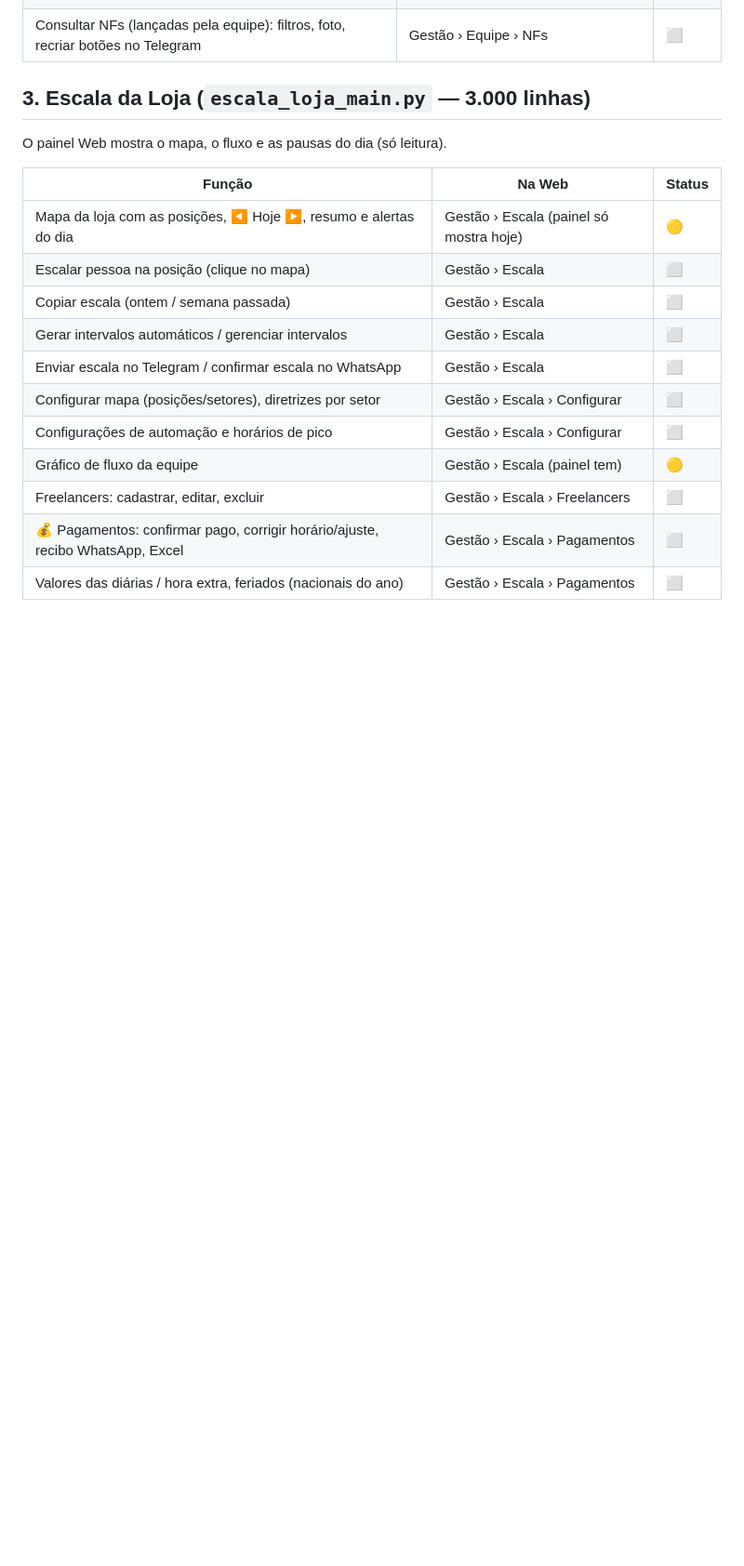
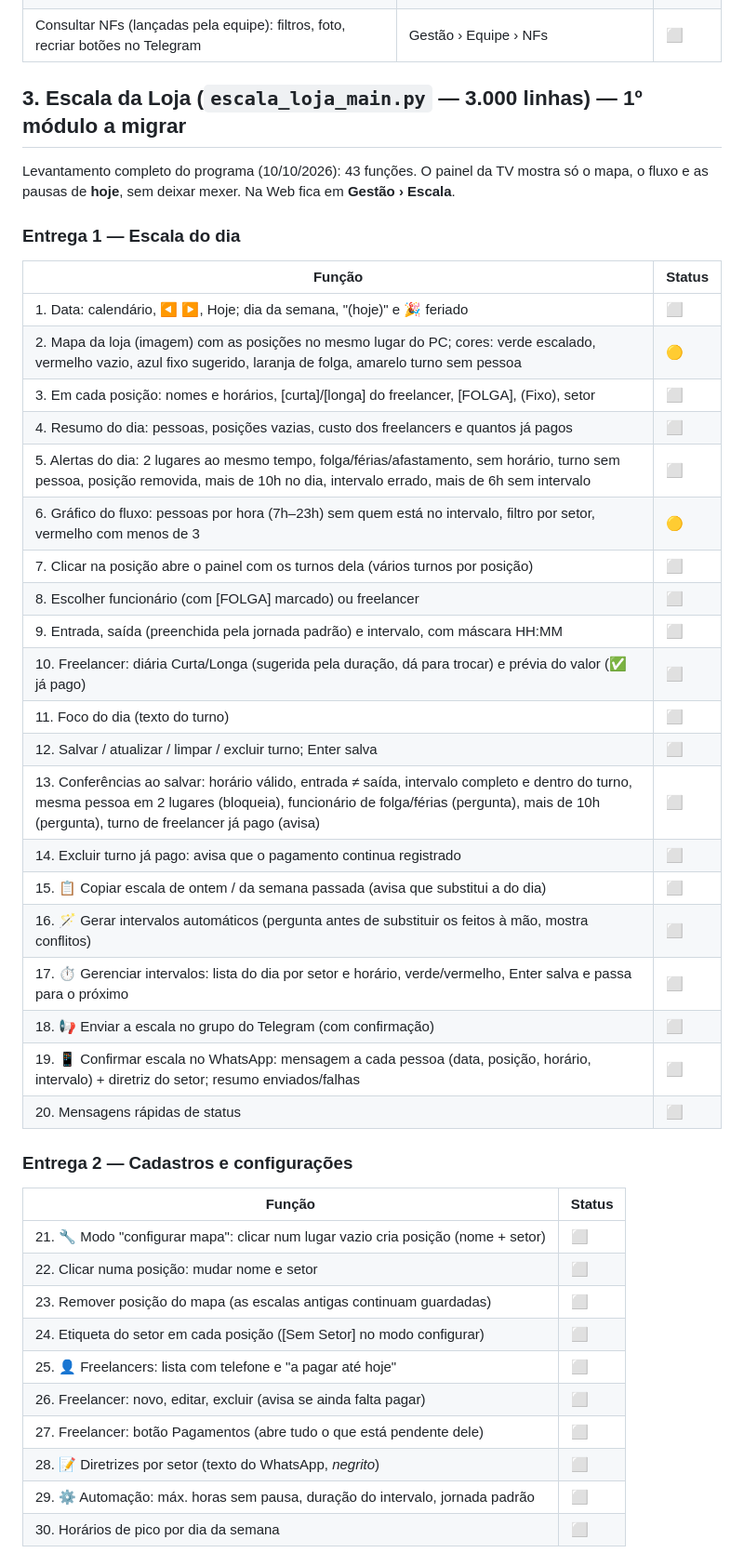
Before and after one commit to rdngelaboca-lgtm/sistema-gamificacao, a Markdown page: docs/MIGRACAO_WEB.md, the part around one of its changes. Shown at 93% size. GitHub-like rendering; blank space fills up the shorter version.

```diff
--- a/docs/MIGRACAO_WEB.md
+++ b/docs/MIGRACAO_WEB.md
@@ -120,20 +120,46 @@ mas não deixa **mexer**. Os funcionários usam o bot do Telegram (continua igua
 | Conquistas: criar / excluir | Gestão › Equipe › Conquistas | ⬜ |
 | Consultar NFs (lançadas pela equipe): filtros, foto, recriar botões no Telegram | Gestão › Equipe › NFs | ⬜ |
 
-## 3. Escala da Loja (`escala_loja_main.py` — 3.000 linhas)
+## 3. Escala da Loja (`escala_loja_main.py` — 3.000 linhas) — **1º módulo a migrar**
 
-O painel Web mostra o mapa, o fluxo e as pausas do dia (só leitura).
+Levantamento completo do programa (10/10/2026): 43 funções. O painel da TV mostra só o mapa,
+o fluxo e as pausas de **hoje**, sem deixar mexer. Na Web fica em **Gestão › Escala**.
 
-| Função | Na Web | Status |
-|---|---|---|
-| Mapa da loja com as posições, ◀ Hoje ▶, resumo e alertas do dia | Gestão › Escala (painel só mostra hoje) | 🟡 |
-| Escalar pessoa na posição (clique no mapa) | Gestão › Escala | ⬜ |
-| Copiar escala (ontem / semana passada) | Gestão › Escala | ⬜ |
-| Gerar intervalos automáticos / gerenciar intervalos | Gestão › Escala | ⬜ |
-| Enviar escala no Telegram / confirmar escala no WhatsApp | Gestão › Escala | ⬜ |
-| Configurar mapa (posições/setores), diretrizes por setor | Gestão › Escala › Configurar | ⬜ |
-| Configurações de automação e horários de pico | Gestão › Escala › Configurar | ⬜ |
-| Gráfico de fluxo da equipe | Gestão › Escala (painel tem) | 🟡 |
-| Freelancers: cadastrar, editar, excluir | Gestão › Escala › Freelancers | ⬜ |
-| 💰 Pagamentos: confirmar pago, corrigir horário/ajuste, recibo WhatsApp, Excel | Gestão › Escala › Pagamentos | ⬜ |
-| Valores das diárias / hora extra, feriados (nacionais do ano) | Gestão › Escala › Pagamentos | ⬜ |
+### Entrega 1 — Escala do dia
+| Função | Status |
+|---|---|
+| 1. Data: calendário, ◀ ▶, Hoje; dia da semana, "(hoje)" e 🎉 feriado | ⬜ |
+| 2. Mapa da loja (imagem) com as posições no mesmo lugar do PC; cores: verde escalado, vermelho vazio, azul fixo sugerido, laranja de folga, amarelo turno sem pessoa | 🟡 |
+| 3. Em cada posição: nomes e horários, [curta]/[longa] do freelancer, [FOLGA], (Fixo), setor | ⬜ |
+| 4. Resumo do dia: pessoas, posições vazias, custo dos freelancers e quantos já pagos | ⬜ |
+| 5. Alertas do dia: 2 lugares ao mesmo tempo, folga/férias/afastamento, sem horário, turno sem pessoa, posição removida, mais de 10h no dia, intervalo errado, mais de 6h sem intervalo | ⬜ |
+| 6. Gráfico do fluxo: pessoas por hora (7h–23h) sem quem está no intervalo, filtro por setor, vermelho com menos de 3 | 🟡 |
+| 7. Clicar na posição abre o painel com os turnos dela (vários turnos por posição) | ⬜ |
+| 8. Escolher funcionário (com [FOLGA] marcado) ou freelancer | ⬜ |
+| 9. Entrada, saída (preenchida pela jornada padrão) e intervalo, com máscara HH:MM | ⬜ |
+| 10. Freelancer: diária Curta/Longa (sugerida pela duração, dá para trocar) e prévia do valor (✅ já pago) | ⬜ |
+| 11. Foco do dia (texto do turno) | ⬜ |
+| 12. Salvar / atualizar / limpar / excluir turno; Enter salva | ⬜ |
+| 13. Conferências ao salvar: horário válido, entrada ≠ saída, intervalo completo e dentro do turno, mesma pessoa em 2 lugares (bloqueia), funcionário de folga/férias (pergunta), mais de 10h (pergunta), turno de freelancer já pago (avisa) | ⬜ |
+| 14. Excluir turno já pago: avisa que o pagamento continua registrado | ⬜ |
+| 15. 📋 Copiar escala de ontem / da semana passada (avisa que substitui a do dia) | ⬜ |
+| 16. 🪄 Gerar intervalos automáticos (pergunta antes de substituir os feitos à mão, mostra conflitos) | ⬜ |
+| 17. ⏱️ Gerenciar intervalos: lista do dia por setor e horário, verde/vermelho, Enter salva e passa para o próximo | ⬜ |
+| 18. 📢 Enviar a escala no grupo do Telegram (com confirmação) | ⬜ |
+| 19. 📱 Confirmar escala no WhatsApp: mensagem a cada pessoa (data, posição, horário, intervalo) + diretriz do setor; resumo enviados/falhas | ⬜ |
+| 20. Mensagens rápidas de status | ⬜ |
+
+### Entrega 2 — Cadastros e configurações
+| Função | Status |
+|---|---|
+| 21. 🔧 Modo "configurar mapa": clicar num lugar vazio cria posição (nome + setor) | ⬜ |
+| 22. Clicar numa posição: mudar nome e setor | ⬜ |
+| 23. Remover posição do mapa (as escalas antigas continuam guardadas) | ⬜ |
+| 24. Etiqueta do setor em cada posição ([Sem Setor] no modo configurar) | ⬜ |
+| 25. 👤 Freelancers: lista com telefone e "a pagar até hoje" | ⬜ |
+| 26. Freelancer: novo, editar, excluir (avisa se ainda falta pagar) | ⬜ |
+| 27. Freelancer: botão Pagamentos (abre tudo o que está pendente dele) | ⬜ |
+| 28. 📝 Diretrizes por setor (texto do WhatsApp, *negrito*) | ⬜ |
+| 29. ⚙️ Automação: máx. horas sem pausa, duração do intervalo, jornada padrão | ⬜ |
+| 30. Horários de pico por dia da semana | ⬜ |
+
```
Also changed, not shown: other parts of docs/MIGRACAO_WEB.md (+42 -10 lines).
